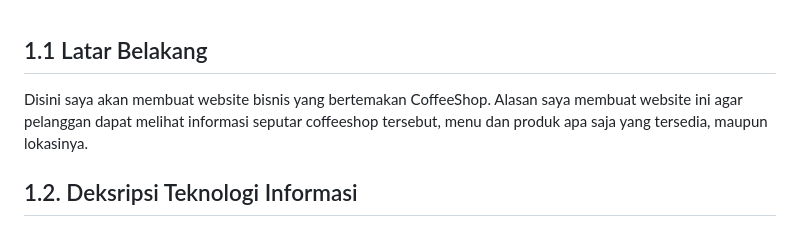
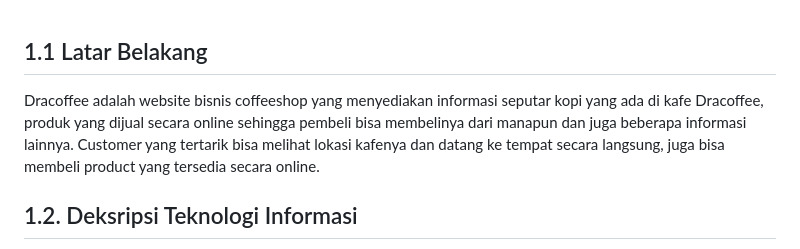
Before and after one commit to anandanovianshaf/dracoffee, a Markdown page: dracoffee-project-plan.md, the part around the change. Drawn GitHub-style.

```diff
--- a/dracoffee-project-plan.md
+++ b/dracoffee-project-plan.md
@@ -1,7 +1,6 @@
 ## 1.1 Latar Belakang
 
-Disini saya akan membuat website bisnis yang bertemakan CoffeeShop. Alasan saya membuat website ini agar pelanggan dapat melihat informasi seputar coffeeshop tersebut, menu dan produk apa saja yang tersedia, maupun lokasinya.
-
+Dracoffee adalah website bisnis coffeeshop yang menyediakan informasi seputar kopi yang ada di kafe Dracoffee, produk yang dijual secara online sehingga pembeli bisa membelinya dari manapun dan juga beberapa informasi lainnya. Customer yang tertarik bisa melihat lokasi kafenya dan datang ke tempat secara langsung, juga bisa membeli product yang tersedia secara online.
 
 ## 1.2. Deksripsi Teknologi Informasi
 
```
